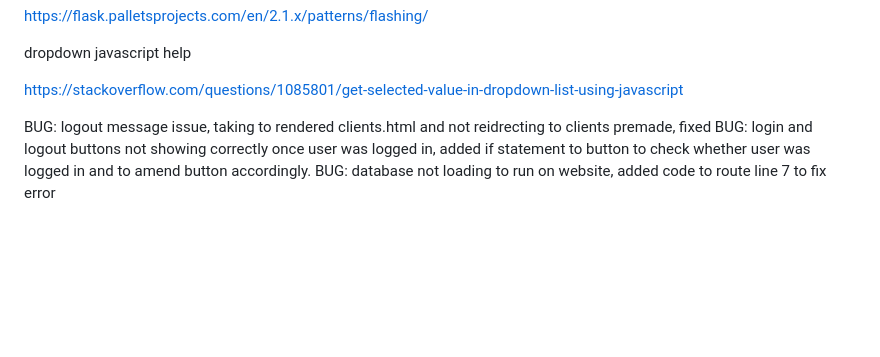
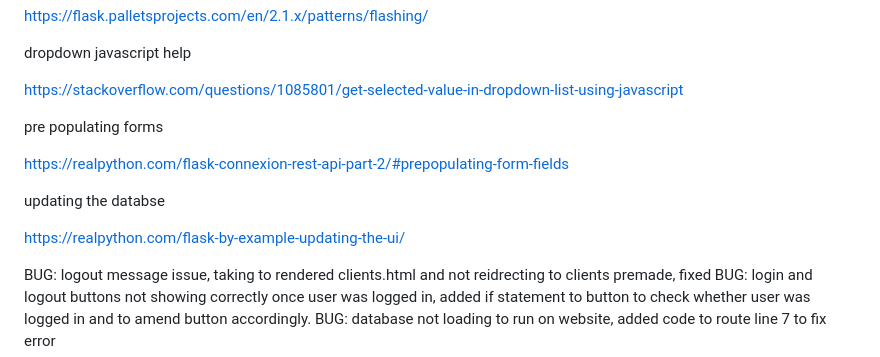
Before and after one commit to nccadman19/beauty-hq, a Markdown page: README.md, the part around the change. Rendered like a GitHub page; blank space fills up the shorter version.

Commit message:
help used to make database functioning

```diff
--- a/README.md
+++ b/README.md
@@ -66,6 +66,14 @@ https://flask.palletsprojects.com/en/2.1.x/patterns/flashing/
 dropdown javascript help
 
 https://stackoverflow.com/questions/1085801/get-selected-value-in-dropdown-list-using-javascript
+
+pre populating forms
+
+https://realpython.com/flask-connexion-rest-api-part-2/#prepopulating-form-fields
+
+updating the databse
+
+https://realpython.com/flask-by-example-updating-the-ui/
 
 BUG: logout message issue, taking to rendered clients.html and not reidrecting to clients premade, fixed
 BUG: login and logout buttons not showing correctly once user was logged in, added if statement to button to check whether user was logged in and to amend button accordingly.
```
